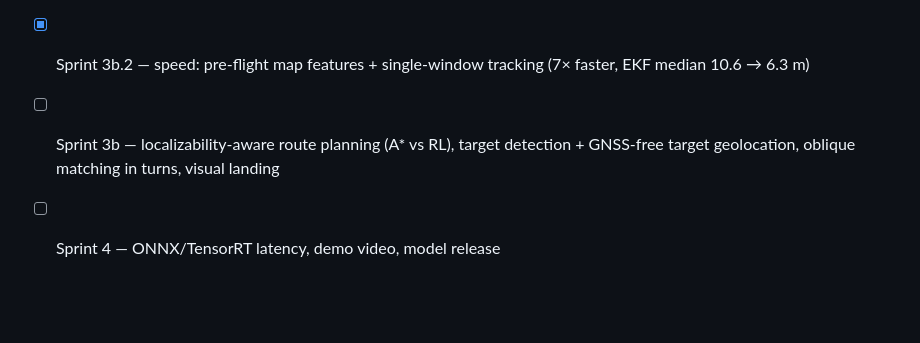
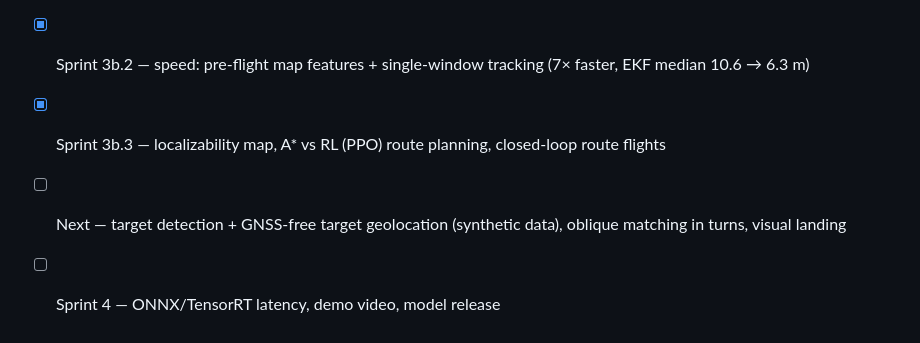
Before and after one commit to koksalan/gnss-denied-nav, a Markdown page: README.md, the part around one of its changes. Rendered like a GitHub page; blank space fills up the shorter version.

```diff
--- a/README.md
+++ b/README.md
@@ -239,5 +270,6 @@ python sim/plot_runs.py gnss_jamming_realistic.png visloc03_real err_control err
 - [x] Sprint 3a — real-image pose validation, realistic sim (drone-photo ground, airspeed, sensor errors), consistency gate, robust EKF integration
 - [x] Sprint 3b.1 — learned fix-confidence model vs. rule gate (negative result: rules kept)
 - [x] Sprint 3b.2 — speed: pre-flight map features + single-window tracking (7× faster, EKF median 10.6 → 6.3 m)
-- [ ] Sprint 3b — localizability-aware route planning (A* vs RL), target detection + GNSS-free target geolocation, oblique matching in turns, visual landing
+- [x] Sprint 3b.3 — localizability map, A* vs RL (PPO) route planning, closed-loop route flights
+- [ ] Next — target detection + GNSS-free target geolocation (synthetic data), oblique matching in turns, visual landing
 - [ ] Sprint 4 — ONNX/TensorRT latency, demo video, model release
```
Also changed, not shown: other parts of README.md (+31 -0 lines), docs/plan_west.png (added), docs/routes_west.png (added), 15 other files.
